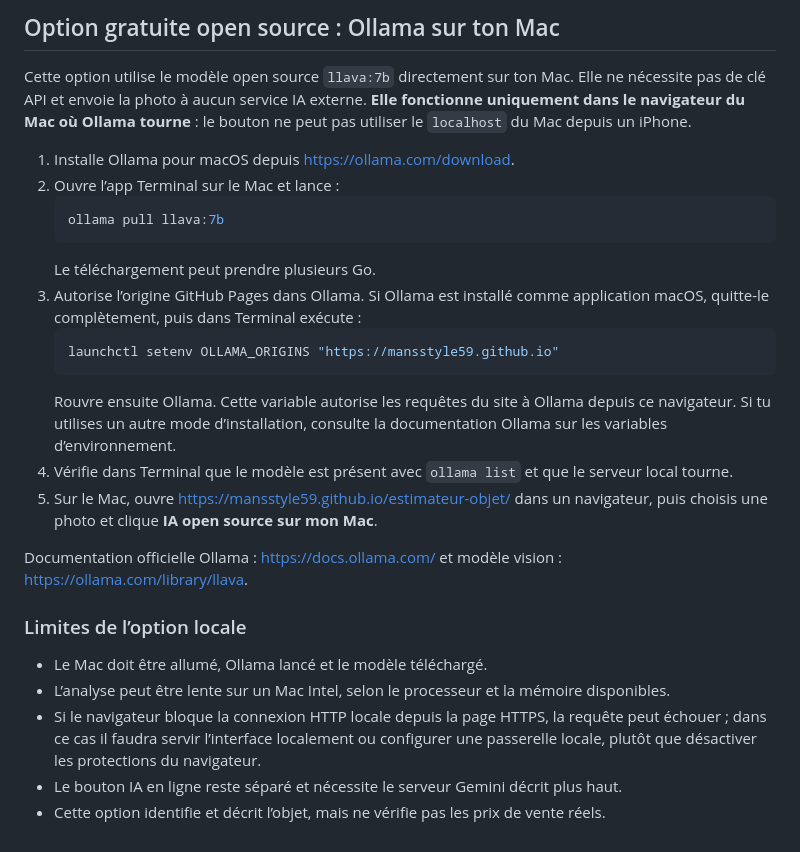
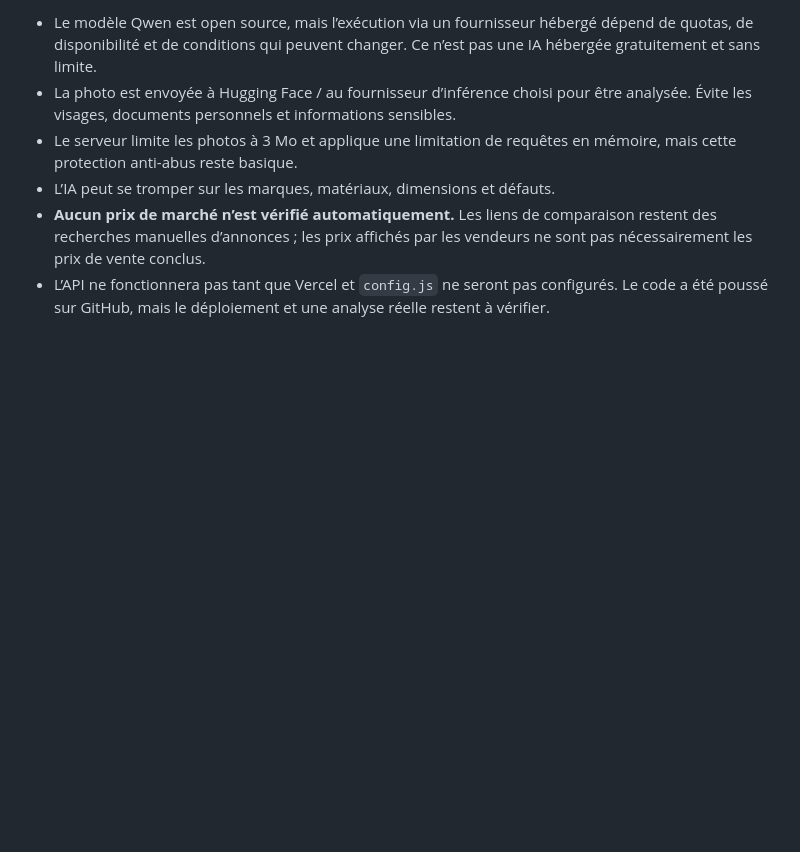
Before and after one commit to mansstyle59/estimateur-objet, a Markdown page: README-IA.md, the part around one of its changes. Drawn GitHub-style; blank space fills up the shorter version.

````diff
--- a/README-IA.md
+++ b/README-IA.md
@@ -37,28 +35,7 @@ Le serveur utilise `gemini-2.5-flash-lite`. Les modèles, quotas et conditions d
 
-## Option gratuite open source : Ollama sur ton Mac
-
-Cette option utilise le modèle open source `llava:7b` directement sur ton Mac. Elle ne nécessite pas de clé API et envoie la photo à aucun service IA externe. **Elle fonctionne uniquement dans le navigateur du Mac où Ollama tourne** : le bouton ne peut pas utiliser le `localhost` du Mac depuis un iPhone.
-
-1. Installe Ollama pour macOS depuis https://ollama.com/download.
-2. Ouvre l’app Terminal sur le Mac et lance :
-   ```bash
-   ollama pull llava:7b
-   ```
-   Le téléchargement peut prendre plusieurs Go.
-3. Autorise l’origine GitHub Pages dans Ollama. Si Ollama est installé comme application macOS, quitte-le complètement, puis dans Terminal exécute :
-   ```bash
-   launchctl setenv OLLAMA_ORIGINS "https://mansstyle59.github.io"
-   ```
-   Rouvre ensuite Ollama. Cette variable autorise les requêtes du site à Ollama depuis ce navigateur. Si tu utilises un autre mode d’installation, consulte la documentation Ollama sur les variables d’environnement.
-4. Vérifie dans Terminal que le modèle est présent avec `ollama list` et que le serveur local tourne.
-5. Sur le Mac, ouvre https://mansstyle59.github.io/estimateur-objet/ dans un navigateur, puis choisis une photo et clique **IA open source sur mon Mac**.
-
-Documentation officielle Ollama : https://docs.ollama.com/ et modèle vision : https://ollama.com/library/llava.
-
-### Limites de l’option locale
-
-- Le Mac doit être allumé, Ollama lancé et le modèle téléchargé.
-- L’analyse peut être lente sur un Mac Intel, selon le processeur et la mémoire disponibles.
-- Si le navigateur bloque la connexion HTTP locale depuis la page HTTPS, la requête peut échouer ; dans ce cas il faudra servir l’interface localement ou configurer une passerelle locale, plutôt que désactiver les protections du navigateur.
-- Le bouton IA en ligne reste séparé et nécessite le serveur Gemini décrit plus haut.
-- Cette option identifie et décrit l’objet, mais ne vérifie pas les prix de vente réels.
+- Le modèle Qwen est open source, mais l’exécution via un fournisseur hébergé dépend de quotas, de disponibilité et de conditions qui peuvent changer. Ce n’est pas une IA hébergée gratuitement et sans limite.
+- La photo est envoyée à Hugging Face / au fournisseur d’inférence choisi pour être analysée. Évite les visages, documents personnels et informations sensibles.
+- Le serveur limite les photos à 3 Mo et applique une limitation de requêtes en mémoire, mais cette protection anti-abus reste basique.
+- L’IA peut se tromper sur les marques, matériaux, dimensions et défauts.
+- **Aucun prix de marché n’est vérifié automatiquement.** Les liens de comparaison restent des recherches manuelles d’annonces ; les prix affichés par les vendeurs ne sont pas nécessairement les prix de vente conclus.
+- L’API ne fonctionnera pas tant que Vercel et `config.js` ne seront pas configurés. Le code a été poussé sur GitHub, mais le déploiement et une analyse réelle restent à vérifier.
````
Also changed, not shown: other parts of README-IA.md (+21 -23 lines).
